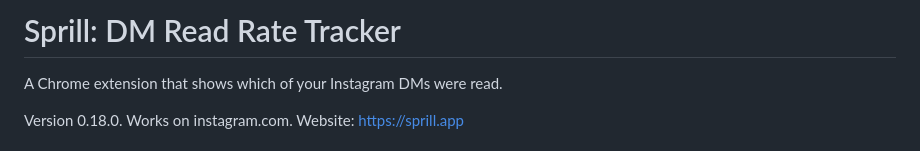
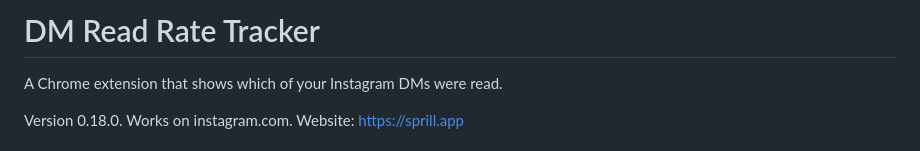
Before and after one commit to ahlanlhw/ig-prospector, a Markdown page: README.md, the part around the change. GitHub-like rendering.

Commit message:
Update project name in README

```diff
--- a/README.md
+++ b/README.md
@@ -1,4 +1,4 @@
-# Sprill: DM Read Rate Tracker
+# DM Read Rate Tracker
 
 A Chrome extension that shows which of your Instagram DMs were read.
 
```
